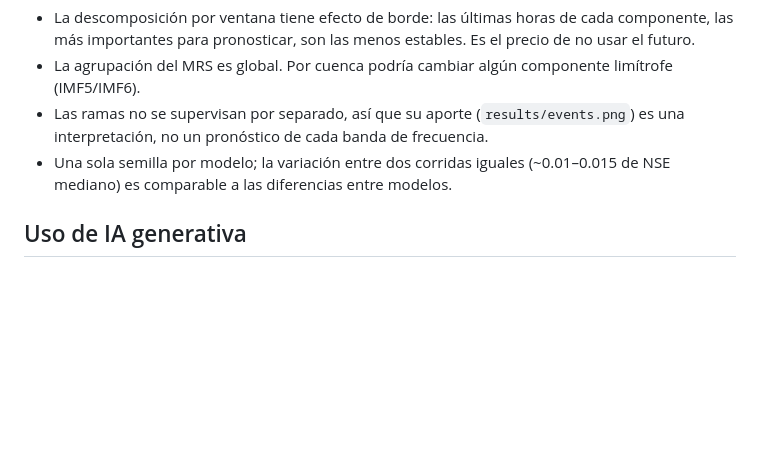
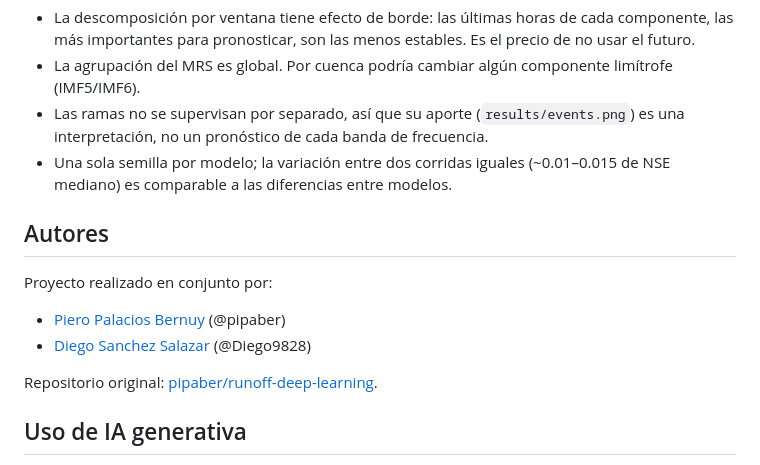
Before and after one commit to Diego9828/runoff-deep-learning, a Markdown page: README.md, the part around the change. Rendered like a GitHub page; blank space fills up the shorter version.

Commit message:
Agregar autores al README

```diff
--- a/README.md
+++ b/README.md
@@ -226,6 +226,15 @@ El análisis completo está en `REPORT.qmd` / `REPORT.html`. Las predicciones de
 - Una sola semilla por modelo; la variación entre dos corridas iguales (~0.01–0.015 de NSE mediano) es
   comparable a las diferencias entre modelos.
 
+## Autores
+
+Proyecto realizado en conjunto por:
+
+- [Piero Palacios Bernuy](https://github.com/pipaber) (@pipaber)
+- [Diego Sanchez Salazar](https://github.com/Diego9828) (@Diego9828)
+
+Repositorio original: [pipaber/runoff-deep-learning](https://github.com/pipaber/runoff-deep-learning).
+
 ## Uso de IA generativa
 
 Este trabajo se desarrolló con asistencia de IA generativa (Claude, de Anthropic) para escribir y
```
